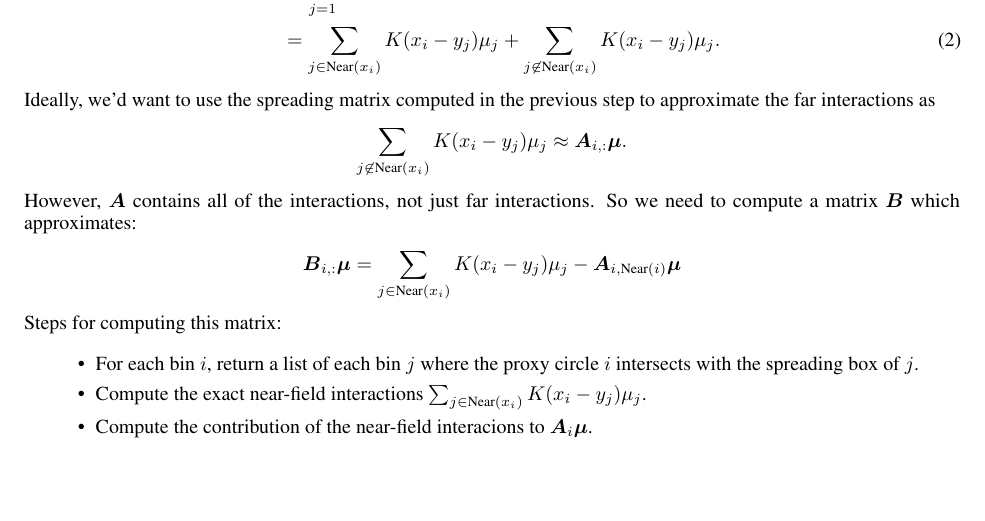
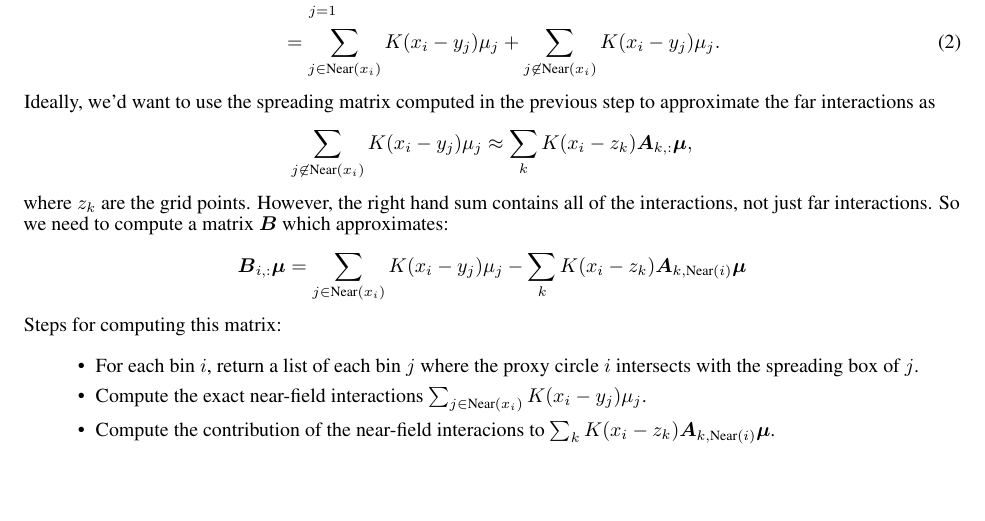
Before and after one commit to meliao/pcfft, a LaTeX document (notes/main.tex): part of page 3 of 3, cut so that both start at the same text. Compiled offline with pdfLaTeX.

Commit message:
Update equations and descriptions in main.tex

```diff
--- a/notes/main.tex
+++ b/notes/main.tex
@@ -259,16 +259,17 @@ Let's look at an N-body sum that we are trying to approximate:
 \end{align}
 Ideally, we'd want to use the spreading matrix computed in the previous step to approximate the far interactions as
 \begin{align*}
-  \sum_{j \not \in \text{Near}(x_i)} K(x_i - y_j) \mu_j \approx \boldsymbol{A}_{i, :} \boldsymbol{\mu}.
+  \sum_{j \not \in \text{Near}(x_i)} K(x_i - y_j) \mu_j \approx \sum_{k}  K(x_i - z_k)\boldsymbol{A}_{k, :} \boldsymbol{\mu},
 \end{align*}
-However, $\boldsymbol{A}$ contains all of the interactions, not just far interactions. So we need to compute a matrix $\boldsymbol{B}$ which approximates:
+where $z_k$ are the grid points.
+However, the right hand sum contains all of the interactions, not just far interactions. So we need to compute a matrix $\boldsymbol{B}$ which approximates:
 \begin{align*}
-  \boldsymbol{B}_{i,:} \boldsymbol{\mu} = \sum_{j \in \text{Near}(x_i)} K(x_i - y_j) \mu_j - \boldsymbol{A}_{i, \text{Near}(i)} \boldsymbol{\mu}
+  \boldsymbol{B}_{i,:} \boldsymbol{\mu} = \sum_{j \in \text{Near}(x_i)} K(x_i - y_j) \mu_j -  \sum_{k}  K(x_i - z_k)\boldsymbol{A}_{k, \text{Near}(i)} \boldsymbol{\mu}
 \end{align*}
 Steps for computing this matrix:
 \begin{itemize}
   \item For each bin $i$, return a list of each bin $j$ where the proxy circle $i$ intersects with the spreading box of $j$.
   \item Compute the exact near-field interactions $\sum_{j \in \text{Near}(x_i)} K(x_i - y_j) \mu_j$.
-  \item Compute the contribution of the near-field interacions to $\boldsymbol{A}_i \boldsymbol{\mu}$.
+  \item Compute the contribution of the near-field interacions to $\sum_{k}  K(x_i - z_k)\boldsymbol{A}_{k, \text{Near}(i)} \boldsymbol{\mu}$.
 \end{itemize}
 \end{document}
```
